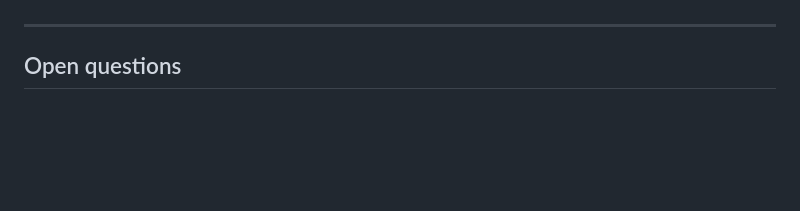
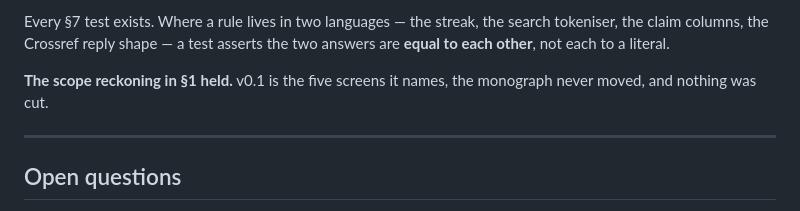
Before and after one commit to foayenix/tdl, a Markdown page: STATE.md, the part around one of its changes. Rendered like a GitHub page; blank space fills up the shorter version.

```diff
--- a/STATE.md
+++ b/STATE.md
@@ -1532,3 +1615,10 @@ documented list of what must be run on the Mac.
+Every §7 test exists. Where a rule lives in two languages — the streak, the
+search tokeniser, the claim columns, the Crossref reply shape — a test asserts
+the two answers are **equal to each other**, not each to a literal.
+
+**The scope reckoning in §1 held.** v0.1 is the five screens it names, the
+monograph never moved, and nothing was cut.
+
 ---
 
 ## Open questions
```
Also changed, not shown: other parts of STATE.md (+83 -0 lines), BUILD.md (+1 -1 lines).
